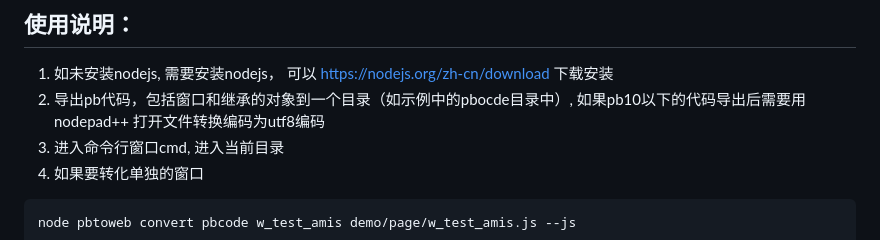
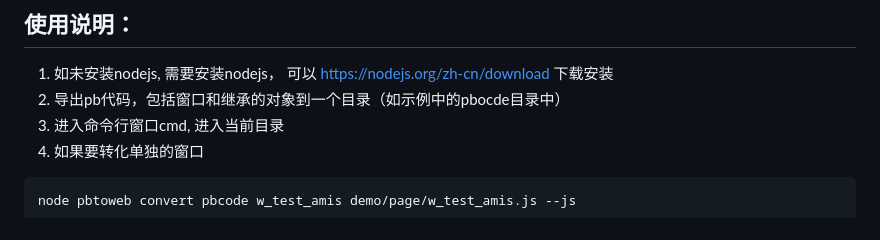
Before and after one commit to pcwe2002/pbtoweb, a Markdown page: README.md, the part around the change. GitHub-like rendering.

Commit message:
修改说明文件

````diff
--- a/README.md
+++ b/README.md
@@ -27,7 +27,7 @@ Convert Powerbuilder UI to web Automatically.
 
 ## 使用说明：
 1. 如未安装nodejs, 需要安装nodejs， 可以 https://nodejs.org/zh-cn/download 下载安装
-2. 导出pb代码，包括窗口和继承的对象到一个目录（如示例中的pbocde目录中）, 如果pb10以下的代码导出后需要用nodepad++ 打开文件转换编码为utf8编码
+2. 导出pb代码，包括窗口和继承的对象到一个目录（如示例中的pbocde目录中）
 3. 进入命令行窗口cmd, 进入当前目录
 4. 如果要转化单独的窗口
 ```shell
````
